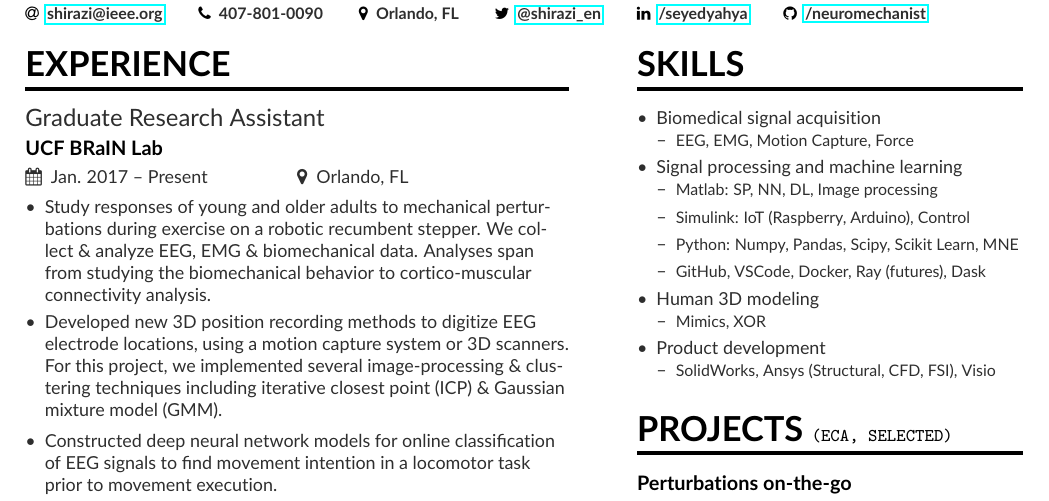
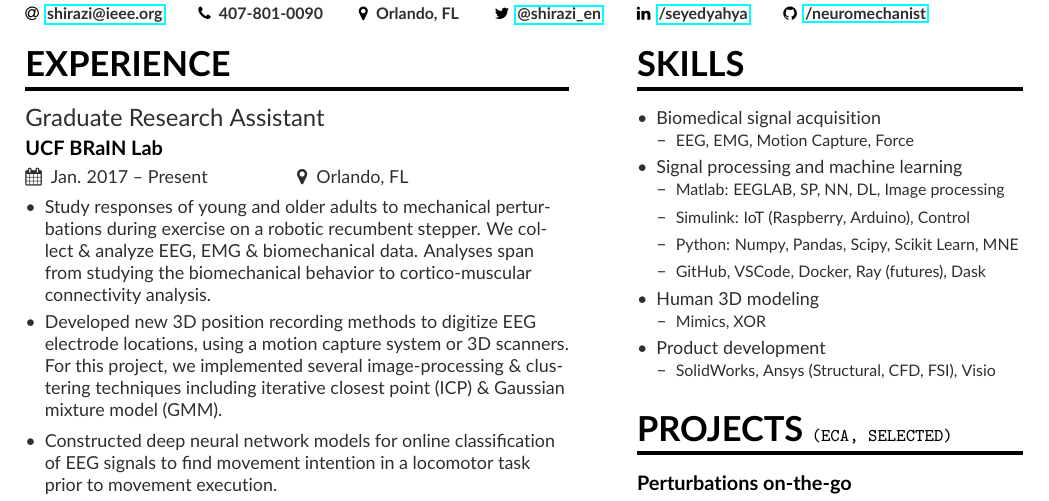
Before and after one commit to neuromechanist/Seyed-Yahya-Shirazi-Resume, a LaTeX CV (seyed.tex, which reads side1.tex): part of the page, cut so that both start at the same text. Compiled offline with pdfLaTeX.

Commit message:
minor change in the skills

```diff
--- a/side1.tex
+++ b/side1.tex
@@ -3,7 +3,7 @@
     \1 Biomedical signal acquisition
         \2[--] {\footnotesize EEG, EMG, Motion Capture, Force}
     \1 Signal processing and machine learning
-        \2[--] {\footnotesize Matlab: SP, NN, DL, Image processing}
+        \2[--] {\footnotesize Matlab: EEGLAB, SP, NN, DL, Image processing}
         \2[--] {\footnotesize Simulink: IoT (Raspberry, Arduino), Control}
         \2[--] {\footnotesize Python: Numpy, Pandas, Scipy, Scikit Learn, MNE}
         \2[--] {\footnotesize GitHub, VSCode, Docker, Ray (futures), Dask}
```
Also changed, not shown: seyed.pdf, 3 other files.
